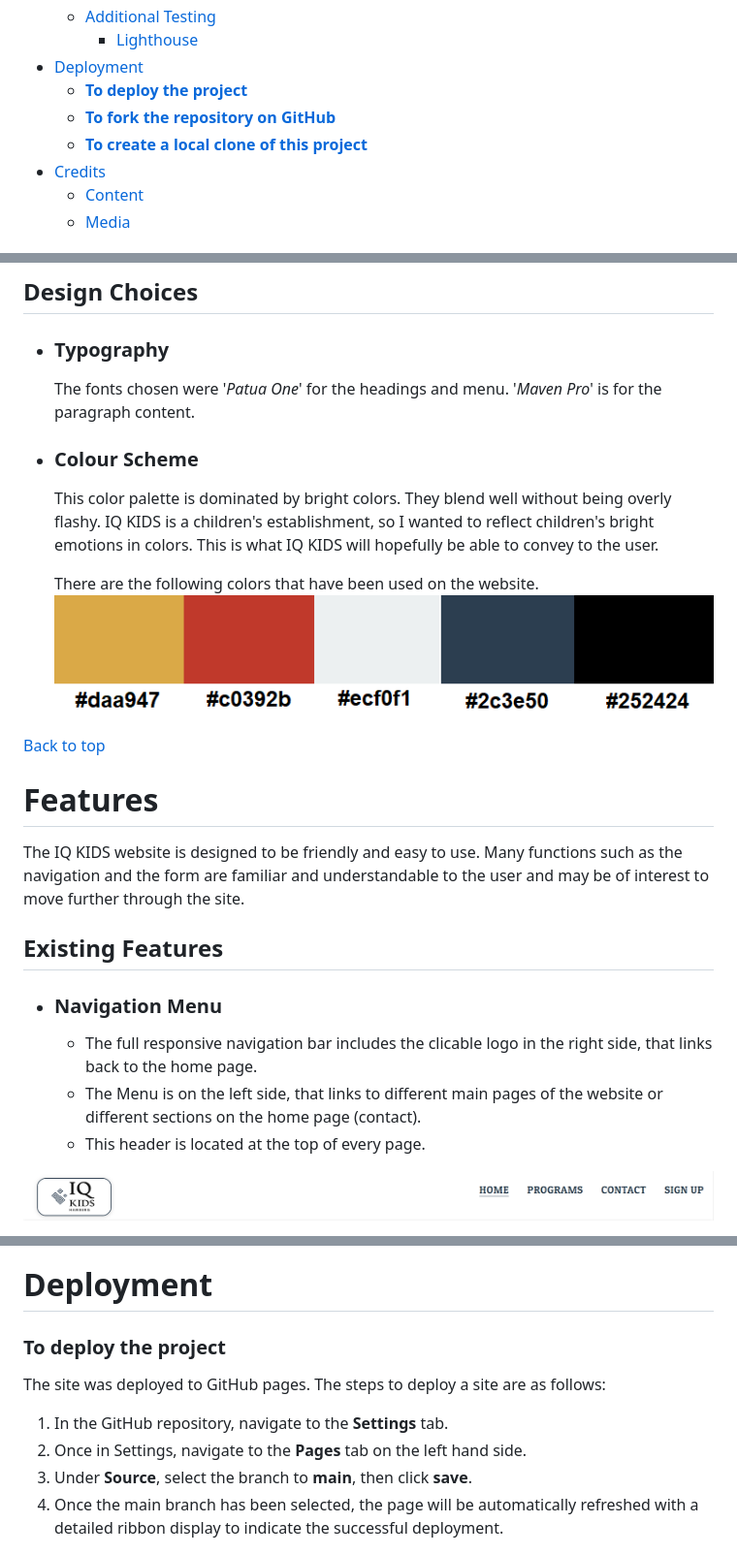
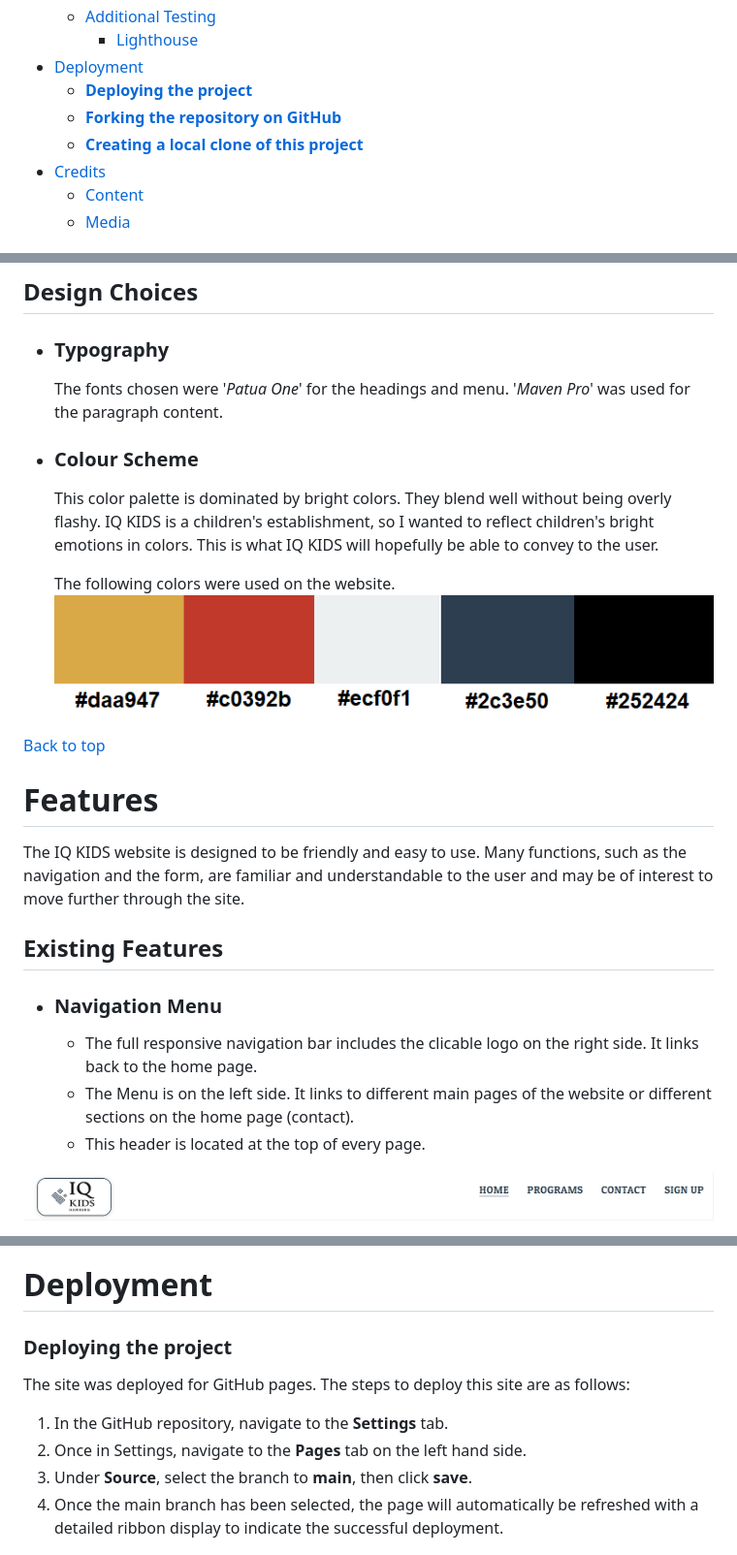
Before and after one commit to KseniaSOS/iq-kids, a Markdown page: README.md, 3 parts joined by grey strips. Shown: that part at 97% size. Drawn GitHub-style.

Commit message:
docs: add README.md file

```diff
--- a/README.md
+++ b/README.md
@@ -25,9 +25,9 @@ Visit the live website <a href="https://kseniasos.github.io/iq-kids/" target="_b
   - [Additional Testing](#additional-testing)
     - [Lighthouse](#lighthouse)
 - [Deployment](#deployment)
-    - [**To deploy the project**](#to-deploy-the-project)
-    - [**To fork the repository on GitHub**](#to-fork-the-repository-on-github)
-    - [**To create a local clone of this project**](#to-create-a-local-clone-of-this-project)
+    - [**Deploying the project**](#deploying-the-project)
+    - [**Forking the repository on GitHub**](#forking-the-repository-on-github)
+    - [**Creating a local clone of this project**](#creating-a-local-clone-of-this-project)
 - [Credits](#credits)
     - [Content](#content)
     - [Media](#media)
@@ -56,27 +56,27 @@ The IQ Kids site consists of 3 main pages: [Home page](index.html), [Our Program
 
 * ### Typography
 
-  The fonts chosen were '_Patua One_' for the headings and menu. '_Maven Pro_' is for the paragraph content.
+  The fonts chosen were '_Patua One_' for the headings and menu. '_Maven Pro_' was used for the paragraph content.
 
 * ### Colour Scheme
 
    This color palette is dominated by bright colors. They blend well without being overly flashy. IQ KIDS is a children's establishment, so I wanted to reflect children's bright emotions in colors. This is what IQ KIDS will hopefully be able to convey to the user.
 
-   There are the following colors that have been used on the website.
+   The following colors were used on the website.
 ![Colour Palate image](assets/readme-images/colors.png)
 
 [Back to top](<#contents>)
 
 # Features
 
-The IQ KIDS website is designed to be friendly and easy to use. Many functions such as the navigation and the form are familiar and understandable to the user and may be of interest to move further through the site.
+The IQ KIDS website is designed to be friendly and easy to use. Many functions, such as the navigation and the form, are familiar and understandable to the user and may be of interest to move further through the site.
 
 ## Existing Features
 
 * ### Navigation Menu
 
-  * The full responsive navigation bar includes the clicable logo in the right side, that links back to the home page.
-  * The Menu is on the left side, that links to different main pages of the website or different sections on the home page (contact).
+  * The full responsive navigation bar includes the clicable logo on the right side. It links back to the home page.
+  * The Menu is on the left side. It links to different main pages of the website or different sections on the home page (contact).
   * This header is located at the top of every page.
 
 ![Navigation bar image](assets/readme-images/navbar.png)
@@ -239,14 +243,14 @@ The site has also been tested by [Google Lighthouse](https://developers.google.c
 
 # Deployment
 
-### **To deploy the project**
+### **Deploying the project**
 
-The site was deployed to GitHub pages. The steps to deploy a site are as follows:
+The site was deployed for GitHub pages. The steps to deploy this site are as follows:
 
   1. In the GitHub repository, navigate to the **Settings** tab.
   2. Once in Settings, navigate to the **Pages** tab on the left hand side.
   3. Under **Source**, select the branch to **main**, then click **save**.
-  4. Once the main branch has been selected, the page will be automatically refreshed with a detailed ribbon display to indicate the successful deployment.
+  4. Once the main branch has been selected, the page will automatically be refreshed with a detailed ribbon display to indicate the successful deployment.
 
 ![GitHub pages deployed image](assets/readme-images/deployment.png)
 
```
Also changed, not shown: other parts of README.md (+19 -15 lines).
